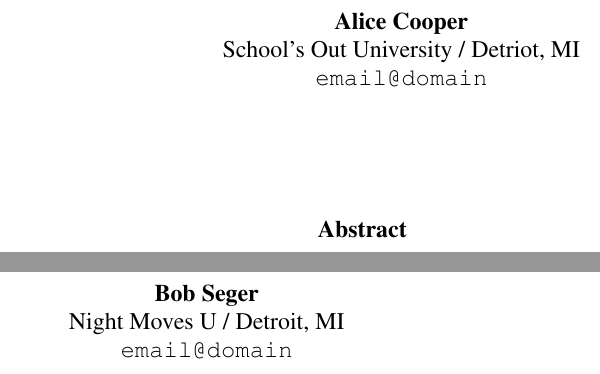
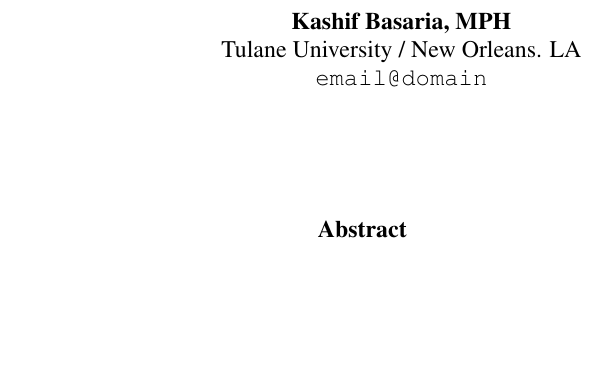
Before and after one commit to kbasaria/project-msv_reddit, a LaTeX paper (report/report.tex): two parts of the columns of page 1 of 2 before the commit and part of one column of page 1 of 2 after it, the two joined at a grey line, cut at the place of the change, the shorter picture padded with empty space. Compiled offline with pdfLaTeX.

Commit message:
Update author information in report.tex

```diff
--- a/report/report.tex
+++ b/report/report.tex
@@ -29,12 +29,10 @@
 
 \title{Classifying news articles by partisan lean}
 
-\author{Alice Cooper \\
-  School's Out University / Detriot, MI \\
+\author{Kashif Basaria, MPH \\
+  Tulane University / New Orleans. LA \\
   \texttt{email@domain} \\\And
-  Bob Seger \\
-  Night Moves U / Detroit, MI \\
-  \texttt{email@domain} \\}
+  }
 
 \date{}
 
```
